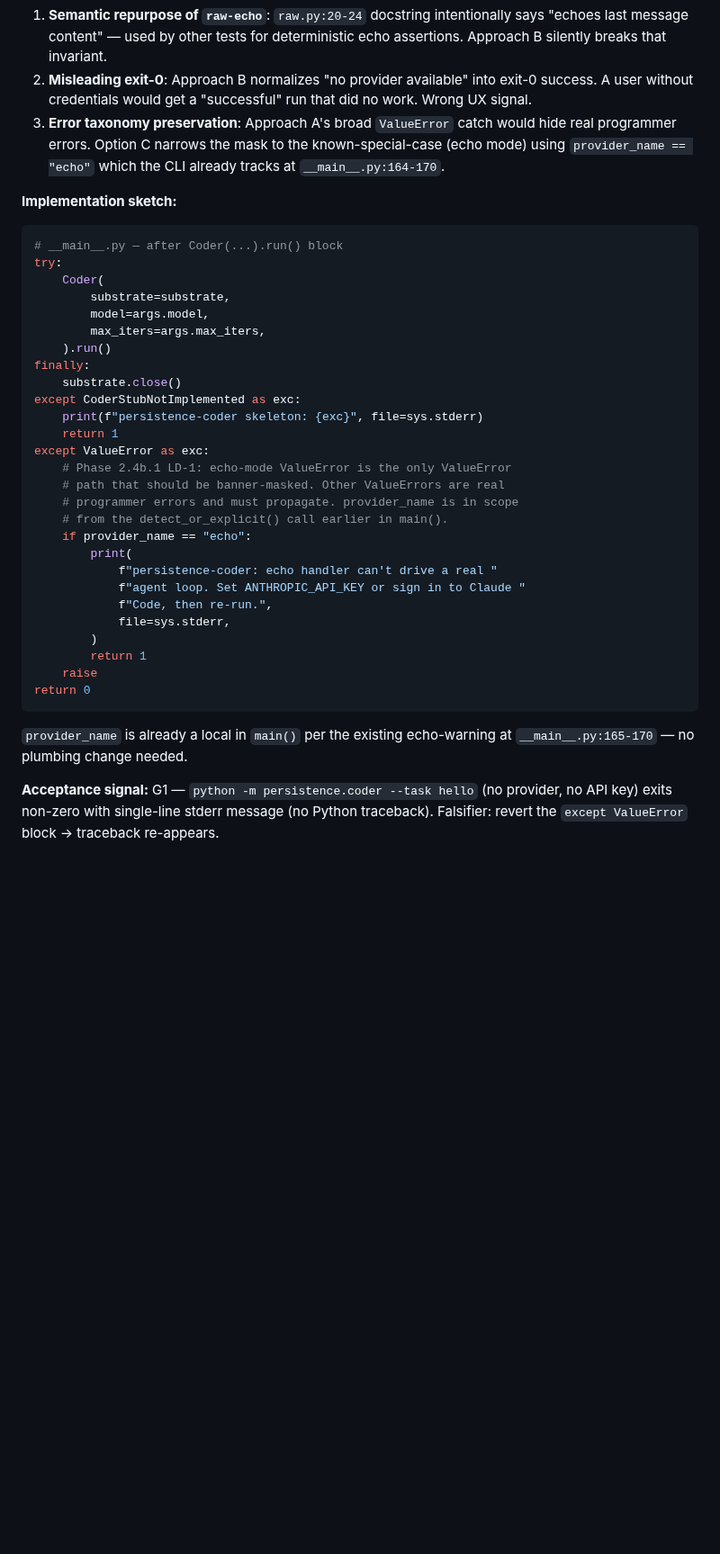
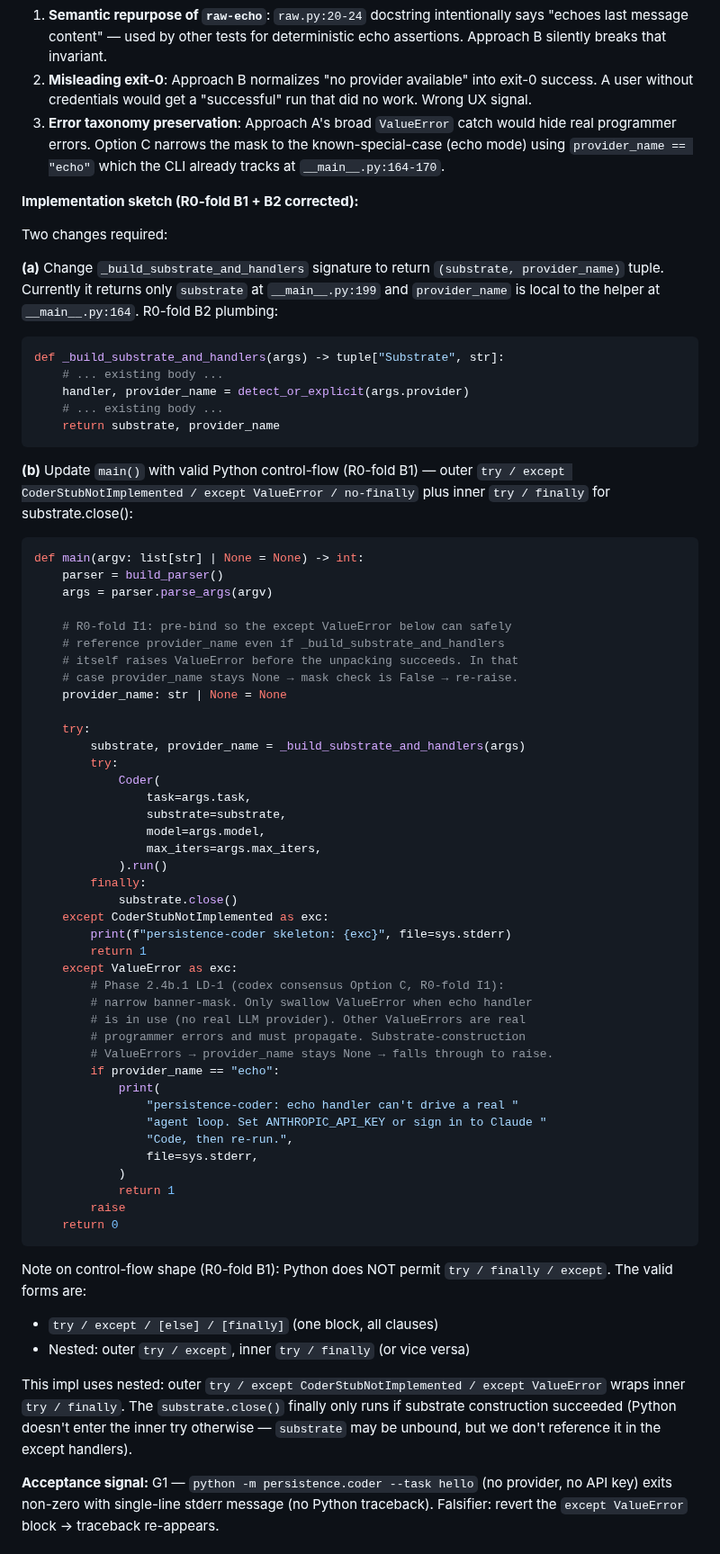
Before and after one commit to nawsaafa/persistence-os, a Markdown page: docs/plans/2026-05-11-phase-2.4b.1-smoke-ux-design.md, the part around one of its changes. Shown at 90% size. Rendered like a GitHub page; blank space fills up the shorter version.

````diff
--- a/docs/plans/2026-05-11-phase-2.4b.1-smoke-ux-design.md
+++ b/docs/plans/2026-05-11-phase-2.4b.1-smoke-ux-design.md
@@ -42,39 +60,70 @@ The CLI's `__main__.py:221` only banner-masks `CoderStubNotImplemented` — a se
 2. **Misleading exit-0**: Approach B normalizes "no provider available" into exit-0 success. A user without credentials would get a "successful" run that did no work. Wrong UX signal.
 3. **Error taxonomy preservation**: Approach A's broad `ValueError` catch would hide real programmer errors. Option C narrows the mask to the known-special-case (echo mode) using `provider_name == "echo"` which the CLI already tracks at `__main__.py:164-170`.
 
-**Implementation sketch:**
+**Implementation sketch (R0-fold B1 + B2 corrected):**
+
+Two changes required:
+
+**(a)** Change `_build_substrate_and_handlers` signature to return `(substrate, provider_name)` tuple. Currently it returns only `substrate` at `__main__.py:199` and `provider_name` is local to the helper at `__main__.py:164`. R0-fold B2 plumbing:
 
 ```python
-# __main__.py — after Coder(...).run() block
-try:
-    Coder(
-        substrate=substrate,
-        model=args.model,
-        max_iters=args.max_iters,
-    ).run()
-finally:
-    substrate.close()
-except CoderStubNotImplemented as exc:
-    print(f"persistence-coder skeleton: {exc}", file=sys.stderr)
-    return 1
-except ValueError as exc:
-    # Phase 2.4b.1 LD-1: echo-mode ValueError is the only ValueError
-    # path that should be banner-masked. Other ValueErrors are real
-    # programmer errors and must propagate. provider_name is in scope
-    # from the detect_or_explicit() call earlier in main().
-    if provider_name == "echo":
-        print(
-            f"persistence-coder: echo handler can't drive a real "
-            f"agent loop. Set ANTHROPIC_API_KEY or sign in to Claude "
-            f"Code, then re-run.",
-            file=sys.stderr,
-        )
-        return 1
-    raise
-return 0
+def _build_substrate_and_handlers(args) -> tuple["Substrate", str]:
+    # ... existing body ...
+    handler, provider_name = detect_or_explicit(args.provider)
+    # ... existing body ...
+    return substrate, provider_name
 ```
 
-`provider_name` is already a local in `main()` per the existing echo-warning at `__main__.py:165-170` — no plumbing change needed.
+**(b)** Update `main()` with valid Python control-flow (R0-fold B1) — outer `try / except CoderStubNotImplemented / except ValueError / no-finally` plus inner `try / finally` for substrate.close():
+
+```python
+def main(argv: list[str] | None = None) -> int:
+    parser = build_parser()
+    args = parser.parse_args(argv)
+
+    # R0-fold I1: pre-bind so the except ValueError below can safely
+    # reference provider_name even if _build_substrate_and_handlers
+    # itself raises ValueError before the unpacking succeeds. In that
+    # case provider_name stays None → mask check is False → re-raise.
+    provider_name: str | None = None
+
+    try:
+        substrate, provider_name = _build_substrate_and_handlers(args)
+        try:
+            Coder(
+                task=args.task,
+                substrate=substrate,
+                model=args.model,
+                max_iters=args.max_iters,
+            ).run()
+        finally:
+            substrate.close()
+    except CoderStubNotImplemented as exc:
+        print(f"persistence-coder skeleton: {exc}", file=sys.stderr)
+        return 1
+    except ValueError as exc:
+        # Phase 2.4b.1 LD-1 (codex consensus Option C, R0-fold I1):
+        # narrow banner-mask. Only swallow ValueError when echo handler
+        # is in use (no real LLM provider). Other ValueErrors are real
+        # programmer errors and must propagate. Substrate-construction
+        # ValueErrors → provider_name stays None → falls through to raise.
+        if provider_name == "echo":
+            print(
+                "persistence-coder: echo handler can't drive a real "
+                "agent loop. Set ANTHROPIC_API_KEY or sign in to Claude "
+                "Code, then re-run.",
+                file=sys.stderr,
+            )
+            return 1
+        raise
+    return 0
+```
+
+Note on control-flow shape (R0-fold B1): Python does NOT permit `try / finally / except`. The valid forms are:
+- `try / except / [else] / [finally]` (one block, all clauses)
+- Nested: outer `try / except`, inner `try / finally` (or vice versa)
+
+This impl uses nested: outer `try / except CoderStubNotImplemented / except ValueError` wraps inner `try / finally`. The `substrate.close()` finally only runs if substrate construction succeeded (Python doesn't enter the inner try otherwise — `substrate` may be unbound, but we don't reference it in the except handlers).
 
 **Acceptance signal:** G1 — `python -m persistence.coder --task hello` (no provider, no API key) exits non-zero with single-line stderr message (no Python traceback). Falsifier: revert the `except ValueError` block → traceback re-appears.
 
````
Also changed, not shown: other parts of docs/plans/2026-05-11-phase-2.4b.1-smoke-ux-design.md (+44 -21 lines).
